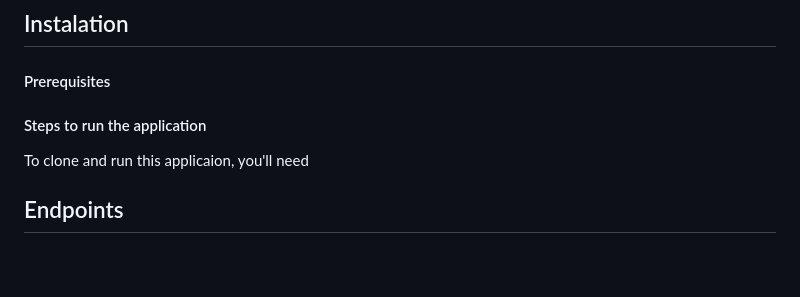
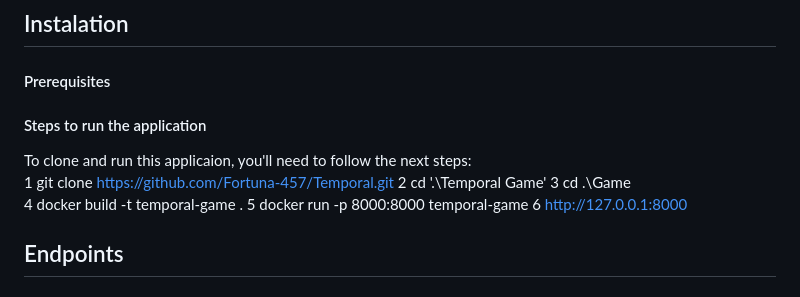
Before and after one commit to Fortuna-457/Temporal, a Markdown page: Temporal-Game/README.md, the part around the change. Rendered like a GitHub page; blank space fills up the shorter version.

```diff
--- a/Temporal-Game/README.md
+++ b/Temporal-Game/README.md
@@ -26,7 +26,14 @@ This is the documentation for the application part.
 <h4>Prerequisites</h4>
 
 <h4>Steps to run the application</h4>
-To clone and run this applicaion, you'll need
+To clone and run this applicaion, you'll need to follow the next steps:
+
+1   git clone https://github.com/Fortuna-457/Temporal.git
+2   cd '.\Temporal Game\'
+3   cd .\Game\
+4   docker build -t temporal-game .
+5   docker run -p 8000:8000 temporal-game
+6   http://127.0.0.1:8000
 
 ## Endpoints
 
```
